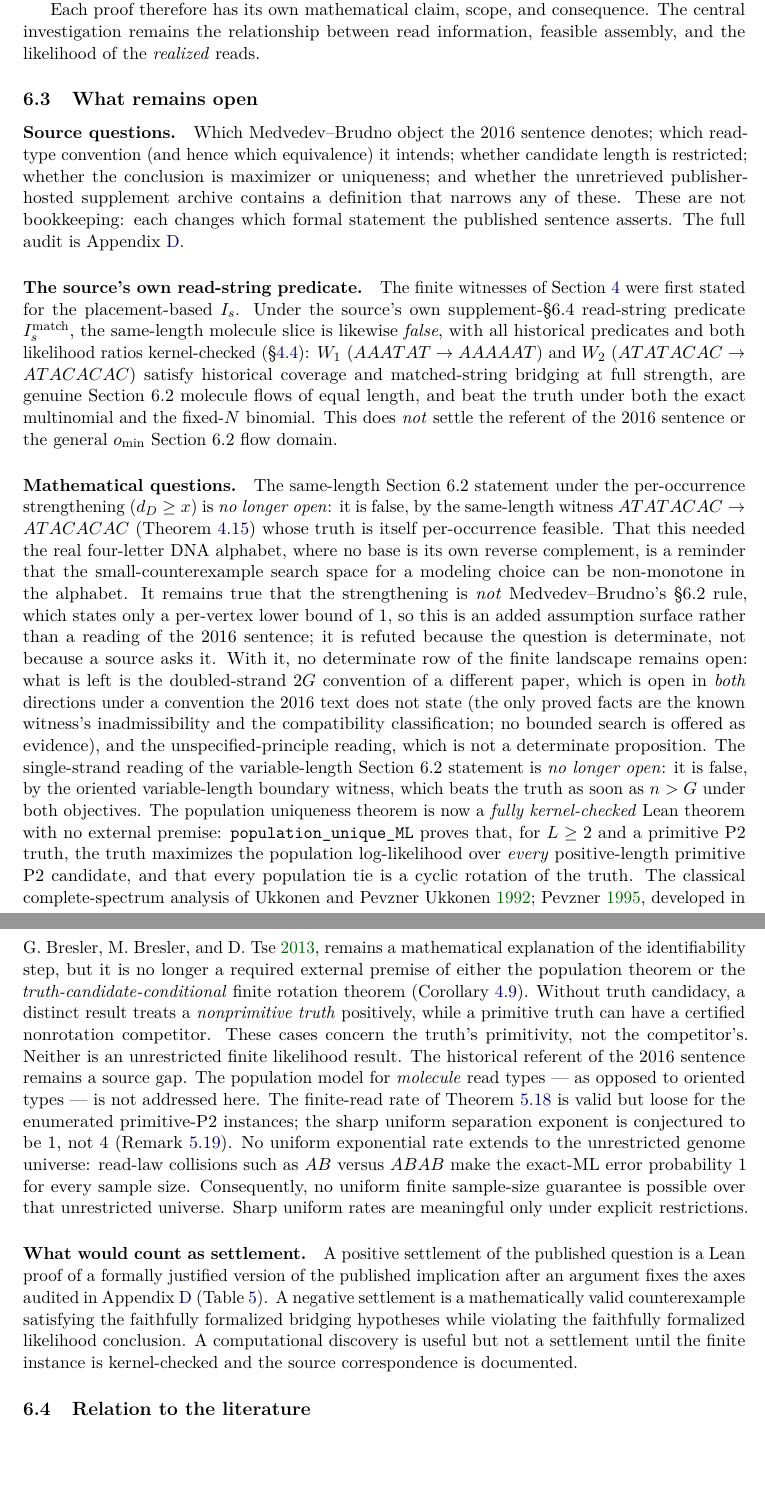
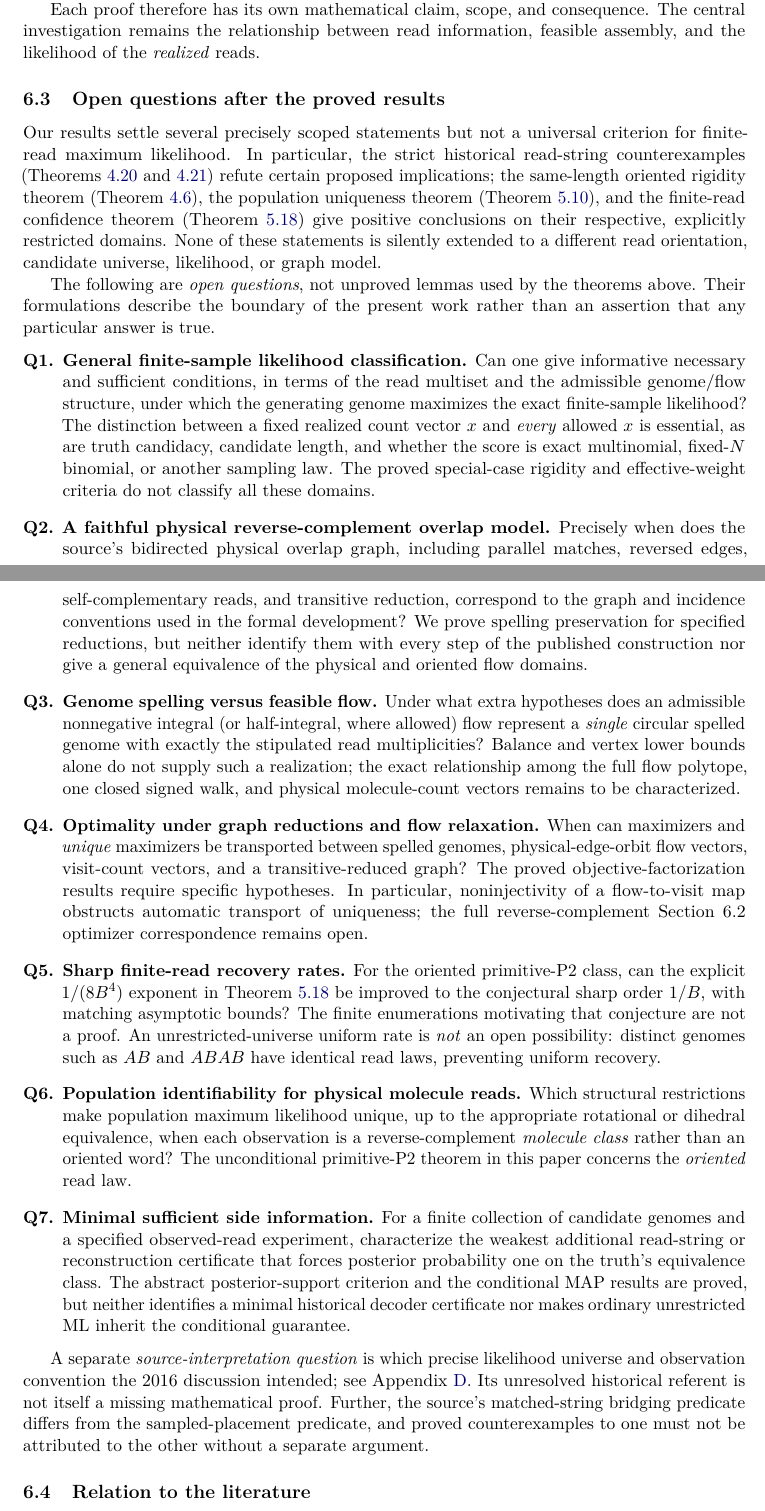
Before and after one commit to ottojung/assemblyp1, a LaTeX paper (paper/main.tex, which reads paper/sections/06-discussion.tex): two parts of pages 45 and 46 of 58, joined at a grey line, cut so that both start at the same text, the shorter picture padded with empty space. Compiled offline with pdfLaTeX.

Commit message:
paper: finalize established results and state remaining research as open questions

```diff
--- a/paper/sections/06-discussion.tex
+++ b/paper/sections/06-discussion.tex
@@ -156,85 +170,98 @@ and consequence. The central investigation remains the
 relationship between read information, feasible assembly,
 and the likelihood of the \emph{realized} reads.
 
-\subsection{What remains open}
+\subsection{Open questions after the proved results}
+\label{sec:open-questions-final}
 
-\paragraph{Source questions.}
-Which Medvedev--Brudno object the 2016 sentence denotes; which read-type
-convention (and hence which equivalence) it intends; whether candidate length is
-restricted; whether the conclusion is maximizer or uniqueness; and whether the
-unretrieved publisher-hosted supplement archive contains a definition that
-narrows any of these. These are not bookkeeping: each changes which formal
-statement the published sentence asserts. The full audit is
-Appendix~\ref{app:referents}.
+Our results settle several precisely scoped statements but not a universal
+criterion for finite-read maximum likelihood.  In particular, the strict
+historical read-string counterexamples
+(Theorems~\ref{thm:cex-historical-W1} and~\ref{thm:cex-historical-W2})
+refute certain proposed implications; the same-length oriented rigidity
+theorem (Theorem~\ref{thm:rigidity}), the population uniqueness theorem
+(Theorem~\ref{thm:population}), and the finite-read confidence theorem
+(Theorem~\ref{thm:p2-uniform-rate}) give positive conclusions on their
+respective, explicitly restricted domains.  None of these statements is
+silently extended to a different read orientation, candidate universe,
+likelihood, or graph model.
 
-\paragraph{The source's own read-string predicate.}
-The finite witnesses of Section~\ref{sec:finite} were first stated for the
-placement-based $\Is$. Under the source's own supplement-\S6.4 read-string
-predicate $\Is^{\mathrm{match}}$, the same-length molecule slice is likewise
-\emph{false}, with all historical predicates and both likelihood ratios
-kernel-checked (\S\ref{sec:finite:historical}): $W_1$ ($AAATAT\to AAAAAT$) and $W_2$
-($ATATACAC\to ATACACAC$) satisfy historical coverage and matched-string bridging
-at full strength, are genuine Section~6.2 molecule flows of equal length, and
-beat the truth under both the exact multinomial and the fixed-$N$ binomial. This
-does \emph{not} settle the referent of the 2016 sentence or the general
-$o_{\min}$ Section~6.2 flow domain.
+The following are \emph{open questions}, not unproved lemmas used by
+the theorems above.  Their formulations describe the boundary of the
+present work rather than an assertion that any particular answer is true.
 
-\paragraph{Mathematical questions.}
-The same-length Section~6.2 statement under the per-occurrence strengthening
-($d_D\ge x$) is \emph{no longer open}: it is false, by the same-length witness
-$ATATACAC\to ATACACAC$ (Theorem~\ref{thm:cex-peroccurrence}) whose truth is
-itself per-occurrence feasible. That this needed the real four-letter DNA
-alphabet, where no base is its own reverse complement, is a reminder that the
-small-counterexample search space for a modeling choice can be non-monotone in
-the alphabet. It remains true that the strengthening is \emph{not}
-Medvedev--Brudno's §6.2 rule, which states only a per-vertex lower bound of $1$,
-so this is an added assumption surface rather than a reading of the 2016
-sentence; it is refuted because the question is determinate, not because a source
-asks it. With it, no determinate row of the finite landscape remains open:
-what is left is the doubled-strand $2G$ convention of a different paper, which
-is open in \emph{both} directions under a convention the 2016 text does not
-state (the only proved facts are the known witness's inadmissibility and the
-compatibility classification; no bounded search is offered as evidence), and the
-unspecified-principle reading, which is not a determinate proposition. The
-single-strand reading of the variable-length Section~6.2 statement is
-\emph{no longer open}: it is false, by the oriented
-variable-length boundary witness, which beats the truth as soon as $n>G$ under
-both objectives. The
-population uniqueness theorem is now a \emph{fully kernel-checked} Lean theorem
-with no external premise: \popml{}
-proves that, for $L\ge2$ and a primitive P2 truth, the truth maximizes the
-population log-likelihood over \emph{every} positive-length primitive P2
-candidate, and that every population tie is a cyclic rotation of the truth. The
-classical complete-spectrum analysis of Ukkonen and Pevzner
-\cite{ukkonen1992,pevzner1995}, developed in
-\cite{bresler2013}, remains a mathematical explanation of the identifiability step, but it
-is no longer a required external premise of either the population theorem or
-the \emph{truth-candidate-conditional} finite rotation theorem
-(Corollary~\ref{cor:same-length-rotation}). Without truth candidacy, a distinct result treats a
-\emph{nonprimitive truth} positively, while a primitive truth
-can have a certified nonrotation competitor. These cases concern
-the truth's primitivity, not the competitor's. Neither is an unrestricted
-finite likelihood result. The historical referent
-of the 2016 sentence remains a source gap. The population model for
-\emph{molecule} read types --- as opposed to oriented types --- is not addressed
-here. The finite-read rate of Theorem~\ref{thm:p2-uniform-rate} is valid
-but loose for the enumerated primitive-P2 instances; the sharp uniform
-separation exponent is conjectured to be $1$, not $4$ (Remark~\ref{rem:rate-sharpness}).
-No uniform exponential rate extends to the unrestricted genome universe:
-read-law collisions such as $AB$ versus $ABAB$ make the exact-ML error
-probability $1$ for every sample size. Consequently, no uniform finite
-sample-size guarantee is possible over that unrestricted universe.
-Sharp uniform rates are meaningful only under explicit restrictions.
+\begin{enumerate}[label=\textbf{Q\arabic*.},leftmargin=*,itemsep=5pt,topsep=4pt]
+\item \textbf{General finite-sample likelihood classification.}
+Can one give informative necessary and sufficient conditions, in terms
+of the read multiset and the admissible genome/flow structure, under
+which the generating genome maximizes the exact finite-sample likelihood?
+The distinction between a fixed realized count vector $x$ and
+\emph{every} allowed $x$ is essential, as are truth candidacy,
+candidate length, and whether the score is exact multinomial,
+fixed-$N$ binomial, or another sampling law.  The proved special-case
+rigidity and effective-weight criteria do not classify all these
+domains.
 
-\paragraph{What would count as settlement.}
-A positive settlement of the published question is a Lean proof of a formally
-justified version of the published implication after an argument fixes the axes
-audited in Appendix~\ref{app:referents} (Table~\ref{tab:axes}).
-A negative settlement is a mathematically valid
-counterexample satisfying the faithfully formalized bridging hypotheses while
-violating the faithfully formalized likelihood conclusion. A computational
-discovery is useful but not a settlement until the finite instance is
-kernel-checked and the source correspondence is documented.
+\item \textbf{A faithful physical reverse-complement overlap model.}
+Precisely when does the source's bidirected physical overlap graph,
+including parallel matches, reversed edges, self-complementary reads,
+and transitive reduction, correspond to the graph and incidence
+conventions used in the formal development?
+We prove spelling preservation for specified reductions, but neither
+identify them with every step of the published construction nor give
+a general equivalence of the physical and oriented flow domains.
+
+\item \textbf{Genome spelling versus feasible flow.}
+Under what extra hypotheses does an admissible nonnegative integral
+(or half-integral, where allowed) flow represent a \emph{single}
+circular spelled genome with exactly the stipulated read
+multiplicities?  Balance and vertex lower bounds alone do not supply
+such a realization; the exact relationship among the full flow
+polytope, one closed signed walk, and physical molecule-count vectors
+remains to be characterized.
+
+\item \textbf{Optimality under graph reductions and flow relaxation.}
+When can maximizers and \emph{unique} maximizers be transported between
+spelled genomes, physical-edge-orbit flow vectors, visit-count vectors,
+and a transitive-reduced graph?  The proved objective-factorization
+results require specific hypotheses.  In particular, noninjectivity
+of a flow-to-visit map obstructs automatic transport of uniqueness;
+the full reverse-complement Section~6.2 optimizer correspondence
+remains open.
+
+\item \textbf{Sharp finite-read recovery rates.}
+For the oriented primitive-P2 class, can the explicit
+$1/(8B^4)$ exponent in Theorem~\ref{thm:p2-uniform-rate} be improved
+to the conjectural sharp order $1/B$, with matching asymptotic bounds?
+The finite enumerations motivating that conjecture are not a proof.
+An unrestricted-universe uniform rate is \emph{not} an open
+possibility: distinct genomes such as $AB$ and $ABAB$ have identical
+read laws, preventing uniform recovery.
+
+\item \textbf{Population identifiability for physical molecule reads.}
+Which structural restrictions make population maximum likelihood
+unique, up to the appropriate rotational or dihedral equivalence,
+when each observation is a reverse-complement \emph{molecule class}
+rather than an oriented word?  The unconditional primitive-P2 theorem
+in this paper concerns the \emph{oriented} read law.
+
+\item \textbf{Minimal sufficient side information.}
+For a finite collection of candidate genomes and a specified
+observed-read experiment, characterize the weakest additional
+read-string or reconstruction certificate that forces posterior
+probability one on the truth's equivalence class.  The abstract
+posterior-support criterion and the conditional MAP results are
+proved, but neither identifies a minimal historical decoder
+certificate nor makes ordinary unrestricted ML inherit the
+conditional guarantee.
+\end{enumerate}
+
+A separate \emph{source-interpretation question} is which precise
+likelihood universe and observation convention the 2016 discussion
+intended; see Appendix~\ref{app:referents}.  Its unresolved historical
+referent is not itself a missing mathematical proof.  Further,
+the source's matched-string bridging predicate differs from the
+sampled-placement predicate, and proved counterexamples to one
+must not be attributed to the other without a separate argument.
 
 \subsection{Relation to the literature}
 
```
Also changed, not shown: docs/finite-read-arc-figure-265.md (added, +58 -0 lines), docs/research-phase-finalization-2026-10-27.md (added, +84 -0 lines), docs/verification.md (+1 -0 lines), paper/sections/01-introduction.tex (+26 -0 lines), paper/sections/b-epistemic-ledger.tex (+10 -0 lines), slides/programmers.md (+35 -0 lines), paper/sections/06-discussion.tex (14 more changed lines), 1 other file.
